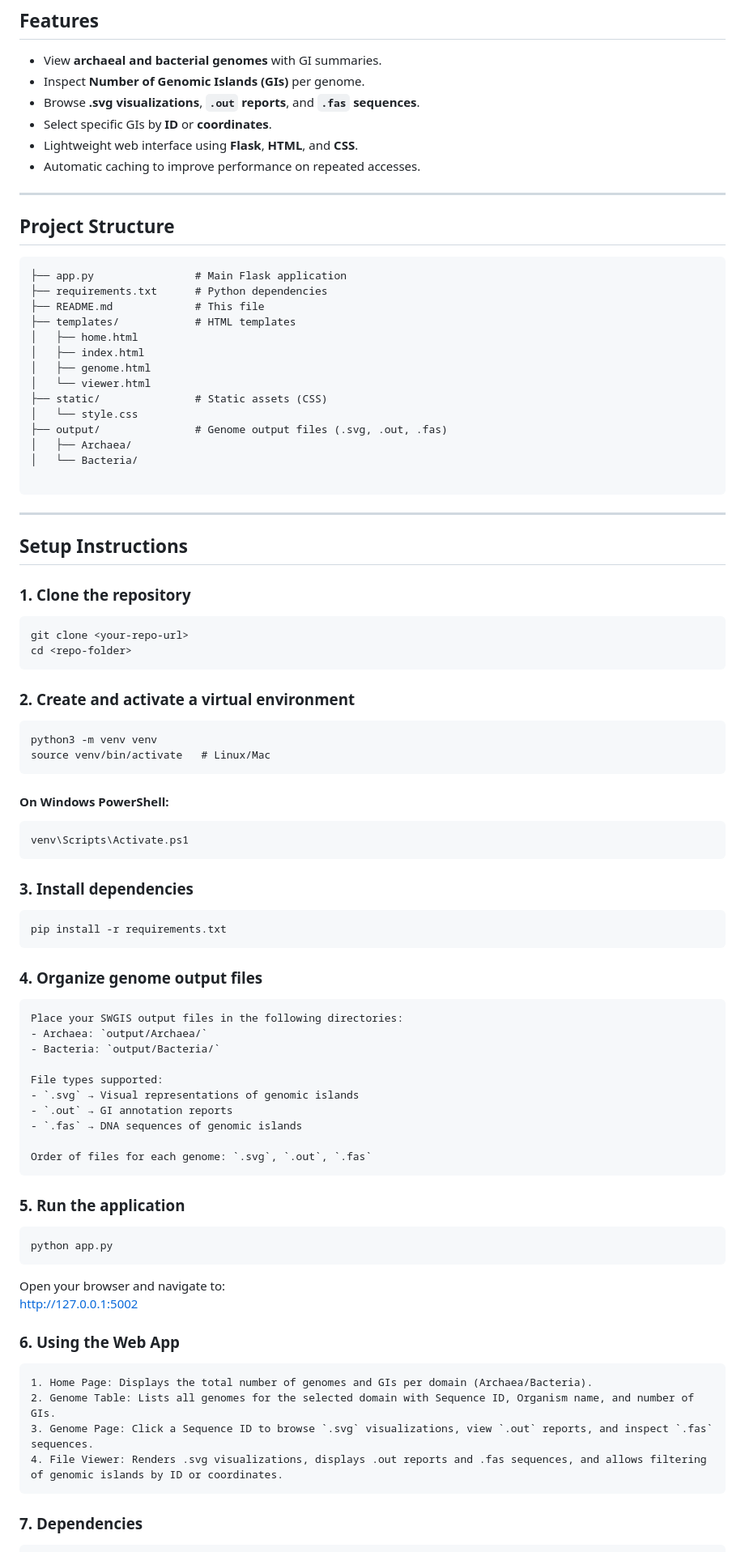
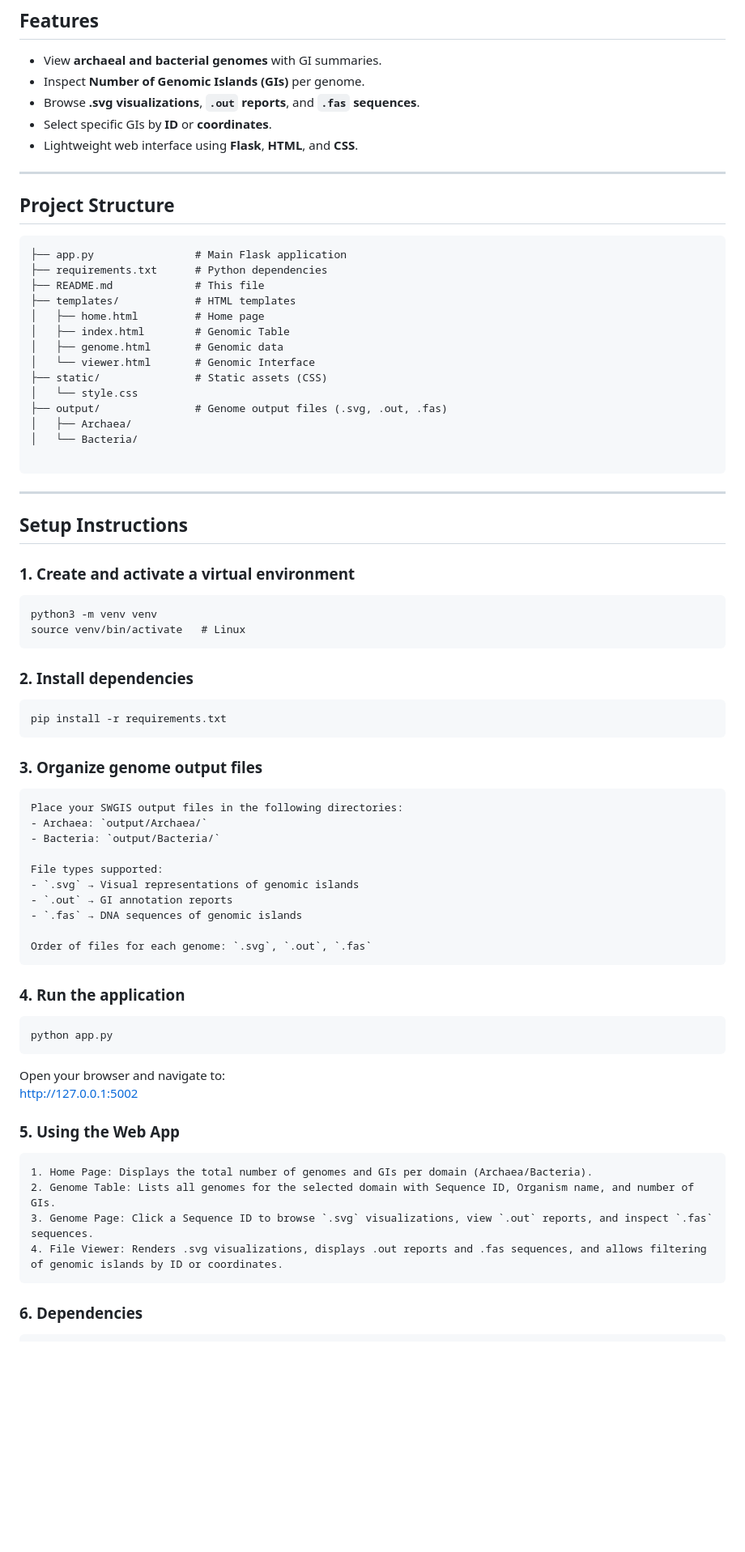
Before and after one commit to NomvuyoRishaLeilaDube/GeNOMic-Island-Prokaryotic-Genomic-Analysis-Hub, a Markdown page: README.md, the part around the change printed below. Shown: that part at 81% size. GitHub-like rendering; blank space fills up the shorter version.

````diff
--- a/README.md
+++ b/README.md
@@ -20,7 +20,6 @@ GeNOMic Island is a **Flask-based web application** designed for the exploration
 - Browse **.svg visualizations**, **`.out` reports**, and **`.fas` sequences**.
 - Select specific GIs by **ID** or **coordinates**.
 - Lightweight web interface using **Flask**, **HTML**, and **CSS**.
-- Automatic caching to improve performance on repeated accesses.
 
 ---
 
@@ -31,10 +30,10 @@ GeNOMic Island is a **Flask-based web application** designed for the exploration
 ├── requirements.txt      # Python dependencies
 ├── README.md             # This file
 ├── templates/            # HTML templates
-│   ├── home.html
-│   ├── index.html
-│   ├── genome.html
-│   └── viewer.html
+│   ├── home.html         # Home page
+│   ├── index.html        # Genomic Table
+│   ├── genome.html       # Genomic data
+│   └── viewer.html       # Genomic Interface
 ├── static/               # Static assets (CSS)
 │   └── style.css
 ├── output/               # Genome output files (.svg, .out, .fas)
@@ -46,28 +45,18 @@ GeNOMic Island is a **Flask-based web application** designed for the exploration
 
 ## Setup Instructions
 
-### 1. Clone the repository
-```bash
-git clone <your-repo-url>
-cd <repo-folder>
+### 1. Create and activate a virtual environment
+```
+python3 -m venv venv
+source venv/bin/activate   # Linux
 ```
 
-### 2. Create and activate a virtual environment
-```
-python3 -m venv venv
-source venv/bin/activate   # Linux/Mac
-```
-#### On Windows PowerShell:
-```
-venv\Scripts\Activate.ps1
-```
-
-### 3. Install dependencies
+### 2. Install dependencies
 ```
 pip install -r requirements.txt
 ```
 
-### 4. Organize genome output files
+### 3. Organize genome output files
 ```
 Place your SWGIS output files in the following directories:
 - Archaea: `output/Archaea/`
@@ -81,14 +70,14 @@ File types supported:
 Order of files for each genome: `.svg`, `.out`, `.fas`
 ```
 
-### 5. Run the application
+### 4. Run the application
 ```
 python app.py
 ```
 Open your browser and navigate to:
 http://127.0.0.1:5002
 
-### 6. Using the Web App
+### 5. Using the Web App
 ```
 1. Home Page: Displays the total number of genomes and GIs per domain (Archaea/Bacteria).
 2. Genome Table: Lists all genomes for the selected domain with Sequence ID, Organism name, and number of GIs.
@@ -96,5 +85,5 @@ http://127.0.0.1:5002
 4. File Viewer: Renders .svg visualizations, displays .out reports and .fas sequences, and allows filtering of genomic islands by ID or coordinates.
 ```
 
-### 7. Dependencies
+### 6. Dependencies
 ```
````
Also changed, not shown: other parts of README.md (+4 -4 lines).
